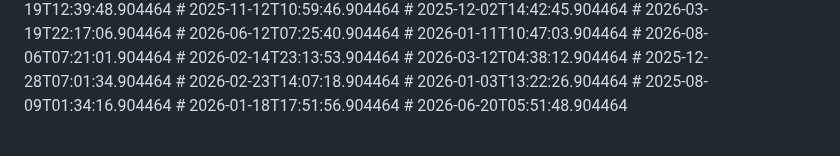
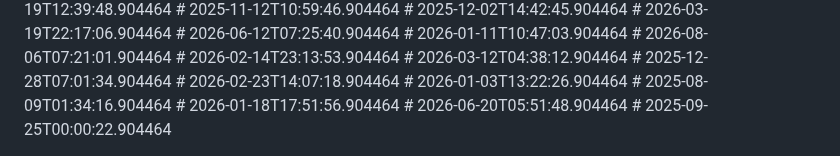
Before and after one commit to nytheon/Ai-Chatbot, a Markdown page: README.md, the part around the change. Rendered like a GitHub page.

Commit message:
wip: progress

```diff
--- a/README.md
+++ b/README.md
@@ -244,3 +244,4 @@ Licensed under the [MIT License](LICENSE).
 # 2025-08-09T01:34:16.904464
 # 2026-01-18T17:51:56.904464
 # 2026-06-20T05:51:48.904464
+# 2025-09-25T00:00:22.904464
```
